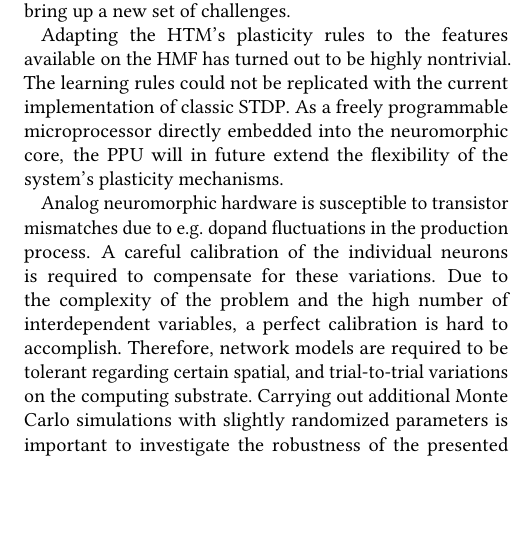
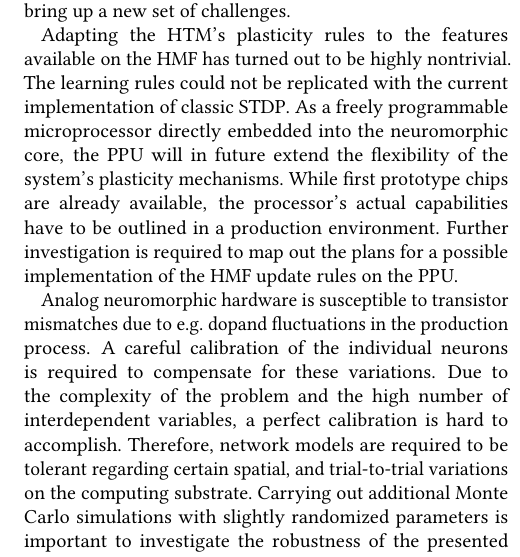
Before and after one commit to sbillaudelle/htm-hardware, a LaTeX document (doc/report/report.tex, which reads doc/report/content/conclusion.tex): part of one column of page 6 of 10, cut so that both start at the same text, the shorter picture padded with empty space. Compiled offline with pdfLaTeX.

Commit message:
Work on conclusion

```diff
--- a/doc/report/content/conclusion.tex
+++ b/doc/report/content/conclusion.tex
@@ -2,7 +2,7 @@ Implementing machine intelligence algorithms as spiking neural networks and port
 
 We have shown in this paper, that \glspl{htm} can be successfully modeled in dynamic simulations. The basic functionality of spatial pooler and temporal memory networks could be reproduced based on \gls{adex} neurons. In theory, the proof of concept networks can be easily transferred to the \gls{hmf}, since the high-level software interfaces are designed to be interchangable. Of course, emulating the models on the actual hardware platform will bring up a new set of challenges.
 
-Adapting the \gls{htm}'s plasticity rules to the features available on the \gls{hmf} has turned out to be highly nontrivial. The learning rules could not be replicated with the current implementation of classic \gls{stdp}. As a freely programmable microprocessor directly embedded into the neuromorphic core, the \gls{ppu} will in future extend the flexibility of the system's plasticity mechanisms.
+Adapting the \gls{htm}'s plasticity rules to the features available on the \gls{hmf} has turned out to be highly nontrivial. The learning rules could not be replicated with the current implementation of classic \gls{stdp}. As a freely programmable microprocessor directly embedded into the neuromorphic core, the \gls{ppu} will in future extend the flexibility of the system's plasticity mechanisms. While first prototype chips are already available, the processor's actual capabilities have to be outlined in a production environment. Further investigation is required to map out the plans for a possible implementation of the \gls{hmf} update rules on the \gls{ppu}.
 
 Analog neuromorphic hardware is susceptible to transistor mismatches due to e.g. dopand fluctuations in the production process. A careful calibration of the individual neurons is required to compensate for these variations. Due to the complexity of the problem and the high number of interdependent variables, a perfect calibration is hard to accomplish. Therefore, network models are required to be tolerant regarding certain spatial, and trial-to-trial variations on the computing substrate. Carrying out additional Monte Carlo simulations with slightly randomized parameters is important to investigate the robustness of the presented networks.
 
```
